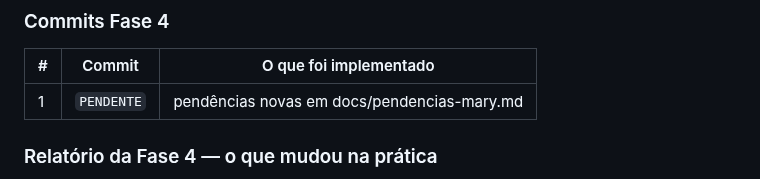
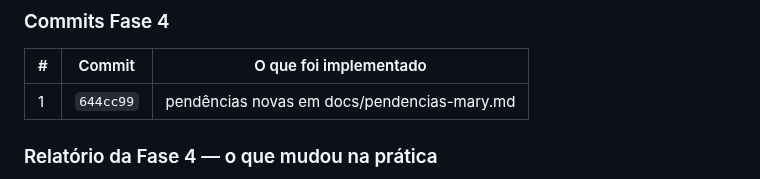
Before and after one commit to danielfranca47/mari-gomes-landing-pages, a Markdown page: docs/implementations/expansao-conteudo-institucional.md, the part around the change. Drawn GitHub-style.

Commit message:
docs: registra hash do commit da Fase 4 no arquivo de implementação
Co-Authored-By: Claude Sonnet 5 <noreply@anthropic.com>

```diff
--- a/docs/implementations/expansao-conteudo-institucional.md
+++ b/docs/implementations/expansao-conteudo-institucional.md
@@ -192,7 +192,7 @@ atualizar `docs/pendencias-mary.md` com os itens novos (formas de pagamento,
 
 | # | Commit | O que foi implementado |
 |---|---|---|
-| 1 | `PENDENTE` | pendências novas em docs/pendencias-mary.md |
+| 1 | `644cc99` | pendências novas em docs/pendencias-mary.md |
 
 ### Relatório da Fase 4 — o que mudou na prática
 
```
